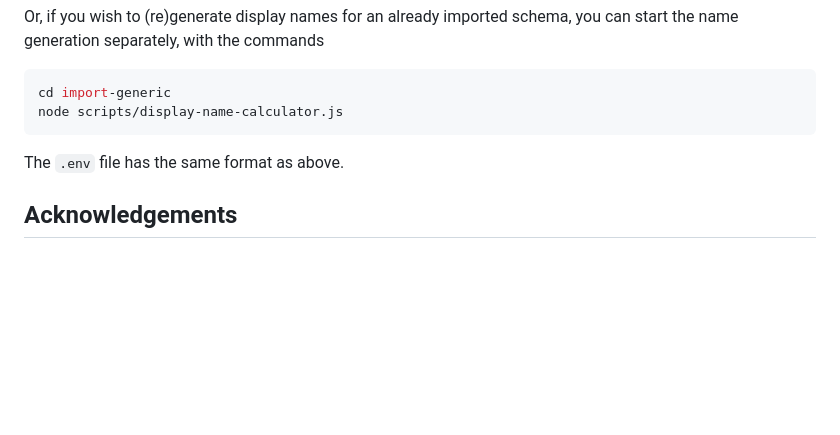
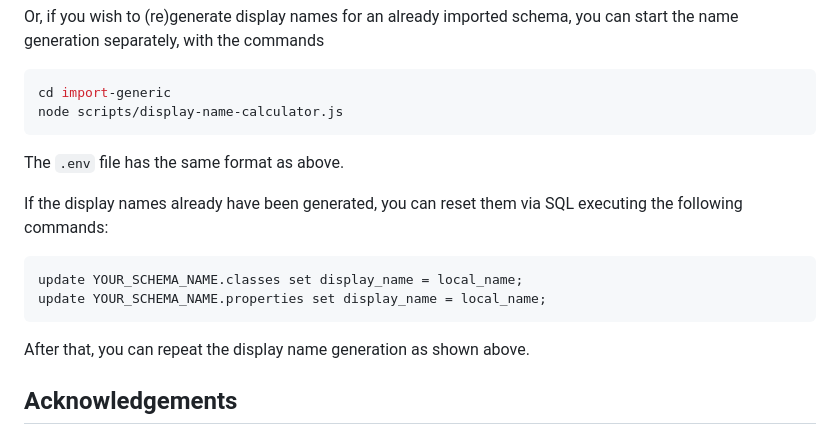
Before and after one commit to LUMII-Syslab/data-shape-server, a Markdown page: import-generic/README.md, the part around the change. Drawn GitHub-style; blank space fills up the shorter version.

Commit message:
extend readme

````diff
--- a/import-generic/README.md
+++ b/import-generic/README.md
@@ -124,6 +124,15 @@ node scripts/display-name-calculator.js
 The `.env` file has the same format as above.
 
 
+If the display names already have been generated, you can reset them via SQL executing the following commands:
+
+```sql
+update YOUR_SCHEMA_NAME.classes set display_name = local_name;
+update YOUR_SCHEMA_NAME.properties set display_name = local_name;
+```
+
+After that, you can repeat the display name generation as shown above.
+
 ## Acknowledgements
 
 Supported in part by Latvian Science Council project lzp-2021/1-0389 "Visual Queries in Distributed Knowledge Graphs" (since 2022).
````
